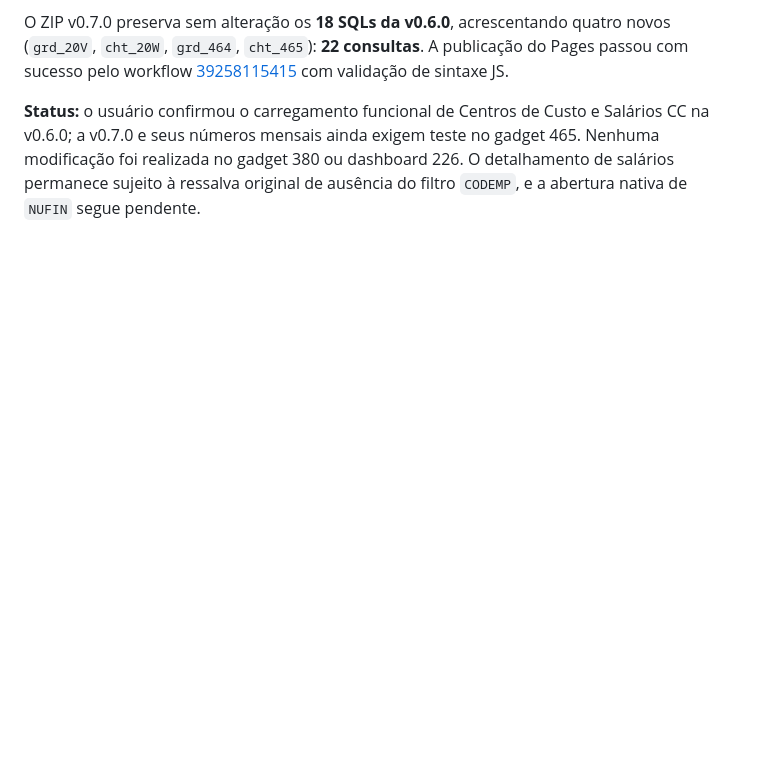
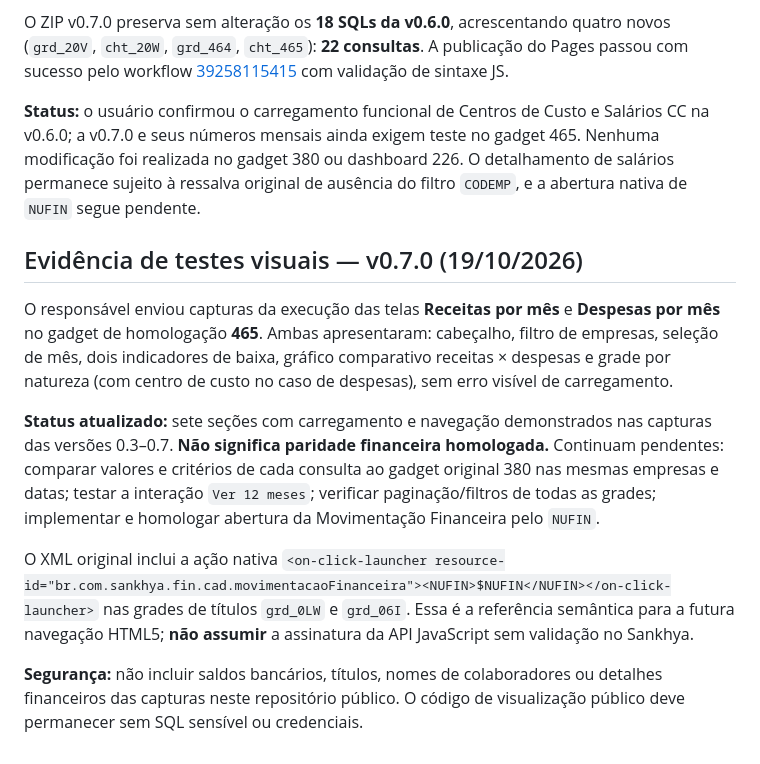
Before and after one commit to willdarkmode/dm-telas, a Markdown page: fluxo-caixa-diretoria/README.md, the part around the change. GitHub-like rendering; blank space fills up the shorter version.

Commit message:
docs(fluxo): registrar telas mensais 0.7 operacionais e pendencias de homologacao NUFIN

```diff
--- a/fluxo-caixa-diretoria/README.md
+++ b/fluxo-caixa-diretoria/README.md
@@ -112,3 +112,13 @@ As sete seções originais agora têm interfaces HTML5 implementadas. Esta vers
 O ZIP v0.7.0 preserva sem alteração os **18 SQLs da v0.6.0**, acrescentando quatro novos (`grd_20V`, `cht_20W`, `grd_464`, `cht_465`): **22 consultas**. A publicação do Pages passou com sucesso pelo workflow [39258115415](https://github.com/willdarkmode/dm-telas/actions/runs/39258115415) com validação de sintaxe JS.
 
 **Status:** o usuário confirmou o carregamento funcional de Centros de Custo e Salários CC na v0.6.0; a v0.7.0 e seus números mensais ainda exigem teste no gadget 465. Nenhuma modificação foi realizada no gadget 380 ou dashboard 226. O detalhamento de salários permanece sujeito à ressalva original de ausência do filtro `CODEMP`, e a abertura nativa de `NUFIN` segue pendente.
+
+## Evidência de testes visuais — v0.7.0 (19/10/2026)
+
+O responsável enviou capturas da execução das telas **Receitas por mês** e **Despesas por mês** no gadget de homologação **465**. Ambas apresentaram: cabeçalho, filtro de empresas, seleção de mês, dois indicadores de baixa, gráfico comparativo receitas × despesas e grade por natureza (com centro de custo no caso de despesas), sem erro visível de carregamento.
+
+**Status atualizado:** sete seções com carregamento e navegação demonstrados nas capturas das versões 0.3–0.7. **Não significa paridade financeira homologada.** Continuam pendentes: comparar valores e critérios de cada consulta ao gadget original 380 nas mesmas empresas e datas; testar a interação `Ver 12 meses`; verificar paginação/filtros de todas as grades; implementar e homologar abertura da Movimentação Financeira pelo `NUFIN`.
+
+O XML original inclui a ação nativa `<on-click-launcher resource-id="br.com.sankhya.fin.cad.movimentacaoFinanceira"><NUFIN>$NUFIN</NUFIN></on-click-launcher>` nas grades de títulos `grd_0LW` e `grd_06I`. Essa é a referência semântica para a futura navegação HTML5; **não assumir** a assinatura da API JavaScript sem validação no Sankhya.
+
+**Segurança:** não incluir saldos bancários, títulos, nomes de colaboradores ou detalhes financeiros das capturas neste repositório público. O código de visualização público deve permanecer sem SQL sensível ou credenciais.
```
